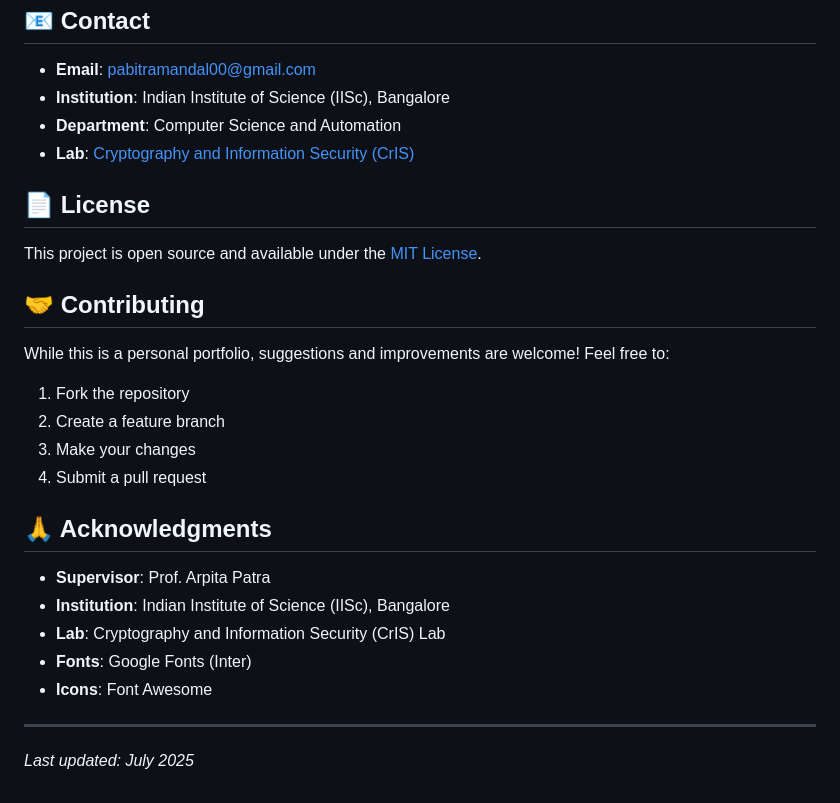
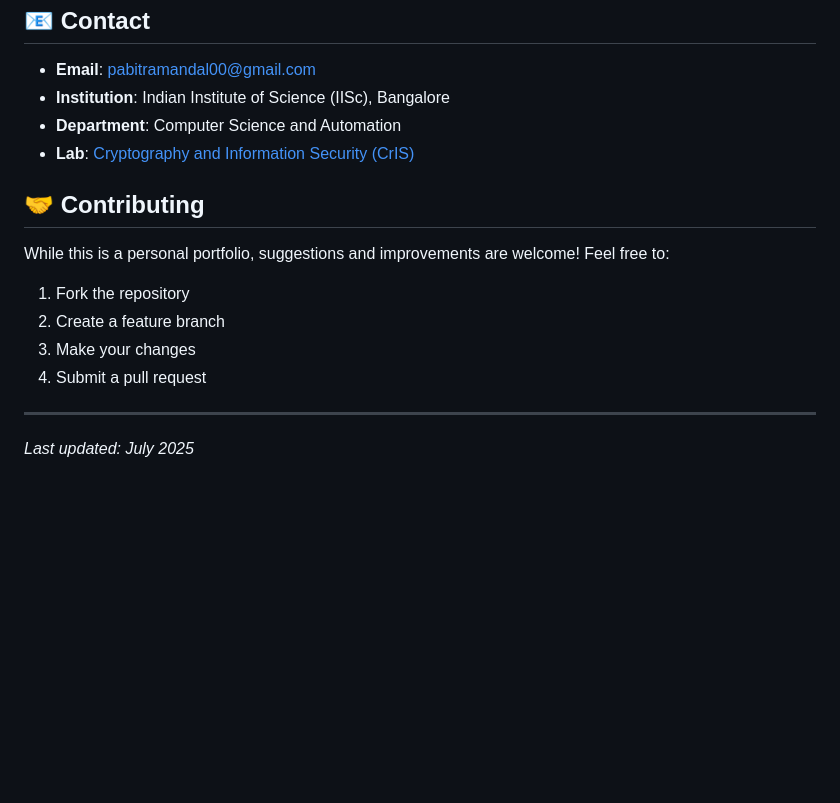
Before and after one commit to pabitramandal/pabitramandal.github.io, a Markdown page: README.md, the part around the change. GitHub-like rendering; blank space fills up the shorter version.

```diff
--- a/README.md
+++ b/README.md
@@ -129,10 +129,6 @@ Modify `styles.css` to customize:
 - **Department**: Computer Science and Automation
 - **Lab**: [Cryptography and Information Security (CrIS)](https://cris.csa.iisc.ac.in/)
 
-## 📄 License
-
-This project is open source and available under the [MIT License](LICENSE).
-
 ## 🤝 Contributing
 
 While this is a personal portfolio, suggestions and improvements are welcome! Feel free to:
@@ -141,14 +137,6 @@ While this is a personal portfolio, suggestions and improvements are welcome! Fe
 3. Make your changes
 4. Submit a pull request
 
-## 🙏 Acknowledgments
-
-- **Supervisor**: Prof. Arpita Patra
-- **Institution**: Indian Institute of Science (IISc), Bangalore
-- **Lab**: Cryptography and Information Security (CrIS) Lab
-- **Fonts**: Google Fonts (Inter)
-- **Icons**: Font Awesome
-
 ---
 
 *Last updated: July 2025*
```
